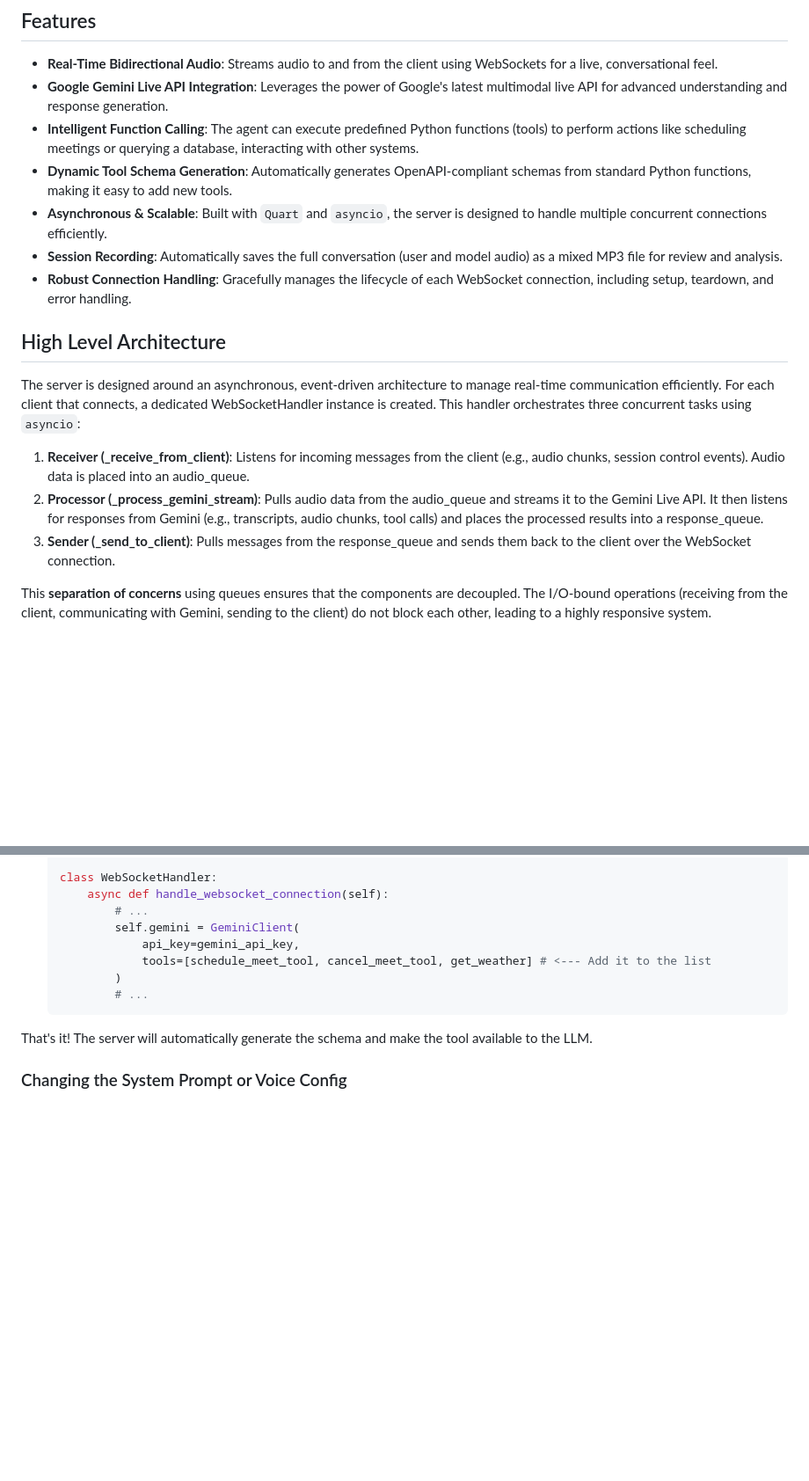
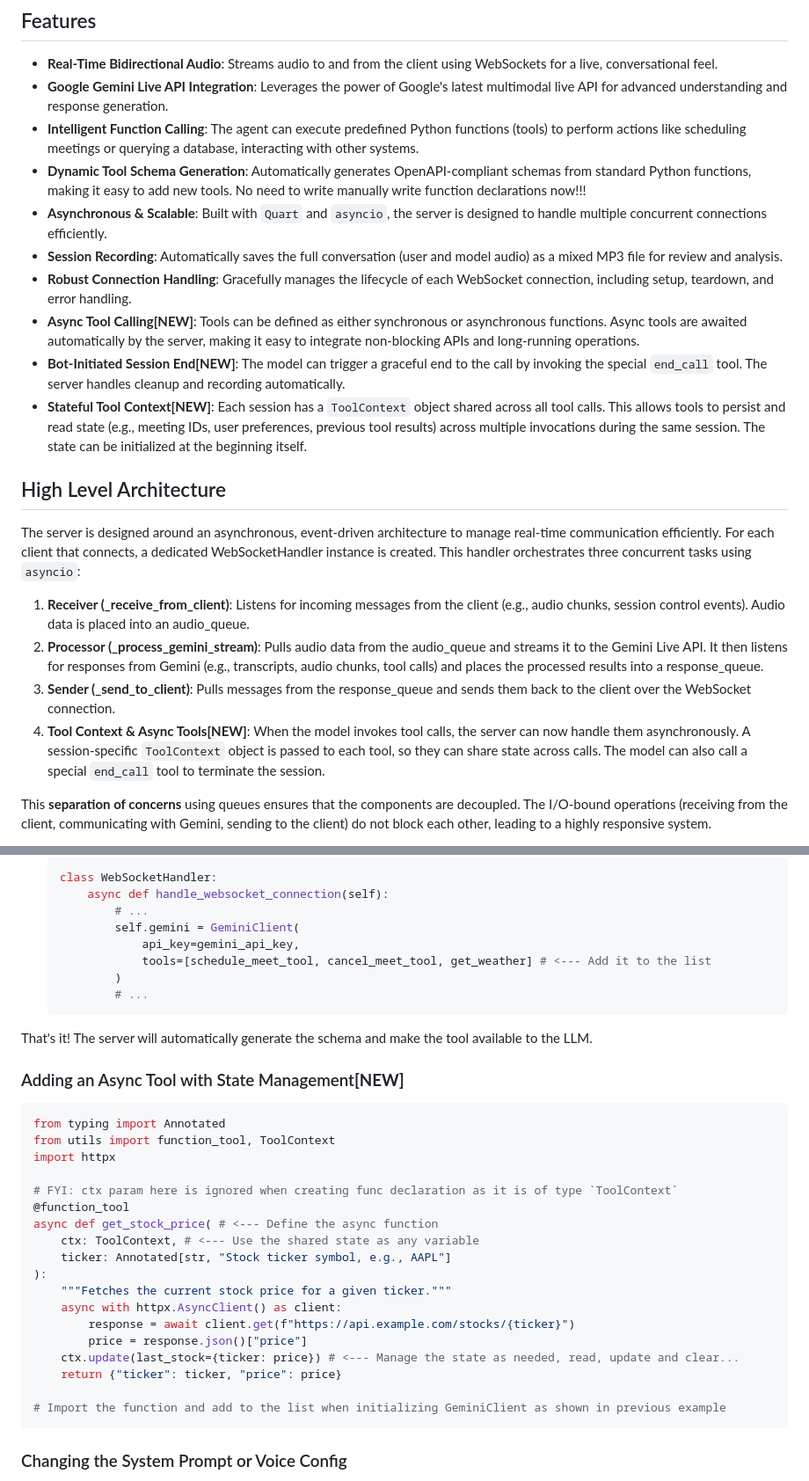
Before and after one commit to Ruthvik-1411/GenAI-Projects, a Markdown page: gemini_live_boilerplate/server/Readme.md, 2 parts joined by grey strips. Shown at 88% size. GitHub-like rendering; blank space fills up the shorter version.

Commit message:
chore: update gemini live docs with new features

````diff
--- a/gemini_live_boilerplate/server/Readme.md
+++ b/gemini_live_boilerplate/server/Readme.md
@@ -6,16 +6,20 @@ This folder contains the backend server components for a real-time, bidirectiona
 - **Real-Time Bidirectional Audio**: Streams audio to and from the client using WebSockets for a live, conversational feel.
 - **Google Gemini Live API Integration**: Leverages the power of Google's latest multimodal live API for advanced understanding and response generation.
 - **Intelligent Function Calling**: The agent can execute predefined Python functions (tools) to perform actions like scheduling meetings or querying a database, interacting with other systems.
-- **Dynamic Tool Schema Generation**: Automatically generates OpenAPI-compliant schemas from standard Python functions, making it easy to add new tools.
+- **Dynamic Tool Schema Generation**: Automatically generates OpenAPI-compliant schemas from standard Python functions, making it easy to add new tools. No need to write manually write function declarations now!!!
 - **Asynchronous & Scalable**: Built with `Quart` and `asyncio`, the server is designed to handle multiple concurrent connections efficiently.
 - **Session Recording**: Automatically saves the full conversation (user and model audio) as a mixed MP3 file for review and analysis.
 - **Robust Connection Handling**: Gracefully manages the lifecycle of each WebSocket connection, including setup, teardown, and error handling.
+- **Async Tool Calling**<span style="color:green">**[NEW]**</span>: Tools can be defined as either synchronous or asynchronous functions. Async tools are awaited automatically by the server, making it easy to integrate non-blocking APIs and long-running operations.
+- **Bot-Initiated Session End**<span style="color:green">**[NEW]**</span>: The model can trigger a graceful end to the call by invoking the special `end_call` tool. The server handles cleanup and recording automatically.
+- **Stateful Tool Context**<span style="color:green">**[NEW]**</span>: Each session has a `ToolContext` object shared across all tool calls. This allows tools to persist and read state (e.g., meeting IDs, user preferences, previous tool results) across multiple invocations during the same session. The state can be initialized at the beginning itself.
 
 ## High Level Architecture
 The server is designed around an asynchronous, event-driven architecture to manage real-time communication efficiently. For each client that connects, a dedicated WebSocketHandler instance is created. This handler orchestrates three concurrent tasks using `asyncio`:
 1. **Receiver (_receive_from_client)**: Listens for incoming messages from the client (e.g., audio chunks, session control events). Audio data is placed into an audio_queue.
 2. **Processor (_process_gemini_stream)**: Pulls audio data from the audio_queue and streams it to the Gemini Live API. It then listens for responses from Gemini (e.g., transcripts, audio chunks, tool calls) and places the processed results into a response_queue.
 3. **Sender (_send_to_client)**: Pulls messages from the response_queue and sends them back to the client over the WebSocket connection.
+4. **Tool Context & Async Tools**<span style="color:green">**[NEW]**</span>: When the model invokes tool calls, the server can now handle them asynchronously. A session-specific `ToolContext` object is passed to each tool, so they can share state across calls. The model can also call a special `end_call` tool to terminate the session.
 
 This **separation of concerns** using queues ensures that the components are decoupled. The I/O-bound operations (receiving from the client, communicating with Gemini, sending to the client) do not block each other, leading to a highly responsive system.
 
@@ -162,6 +169,28 @@ To interact with the server, you will need a WebSocket client. You can find the
     ```
 That's it! The server will automatically generate the schema and make the tool available to the LLM.
 
+### Adding an Async Tool with State Management<span style="color:green">**[NEW]**</span>
+```python
+from typing import Annotated
+from utils import function_tool, ToolContext
+import httpx
+
+# FYI: ctx param here is ignored when creating func declaration as it is of type `ToolContext`
+@function_tool
+async def get_stock_price( # <--- Define the async function
+    ctx: ToolContext, # <--- Use the shared state as any variable
+    ticker: Annotated[str, "Stock ticker symbol, e.g., AAPL"]
+):
+    """Fetches the current stock price for a given ticker."""
+    async with httpx.AsyncClient() as client:
+        response = await client.get(f"https://api.example.com/stocks/{ticker}")
+        price = response.json()["price"]
+    ctx.update(last_stock={ticker: price}) # <--- Manage the state as needed, read, update and clear...
+    return {"ticker": ticker, "price": price}
+
+# Import the function and add to the list when initializing GeminiClient as shown in previous example
+```
+
 ### Changing the System Prompt or Voice Config
 
 - **System Prompt**: Edit the `SYSTEM_PROMPT` in the `prompt.py` file as needed.
````
Also changed, not shown: other parts of gemini_live_boilerplate/server/Readme.md (+4 -1 lines), gemini_live_boilerplate/Readme.md (+5 -0 lines).
